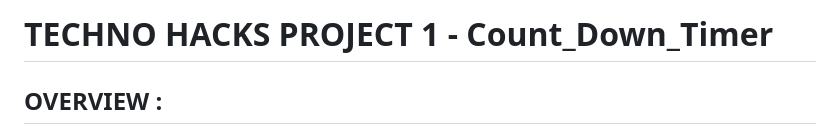
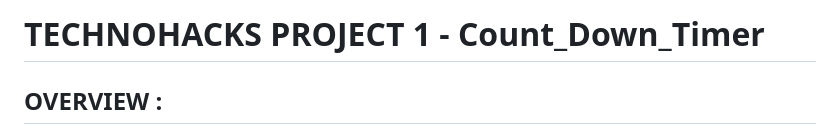
Before and after one commit to Mena-Rossini/count_down_timer, a Markdown page: README.md, the part around the change. Rendered like a GitHub page.

```diff
--- a/README.md
+++ b/README.md
@@ -1,4 +1,4 @@
-# TECHNO HACKS PROJECT 1 - Count_Down_Timer
+# TECHNOHACKS PROJECT 1 - Count_Down_Timer
 ## OVERVIEW :
 The Countdown Timer is a simple and customizable web application that allows users to set, start, stop, reset, and restart countdowns. Whether you need to manage your time during tasks, set reminders, or organize events, this timer provides a user-friendly solution.
 ## FEATURES :
```
